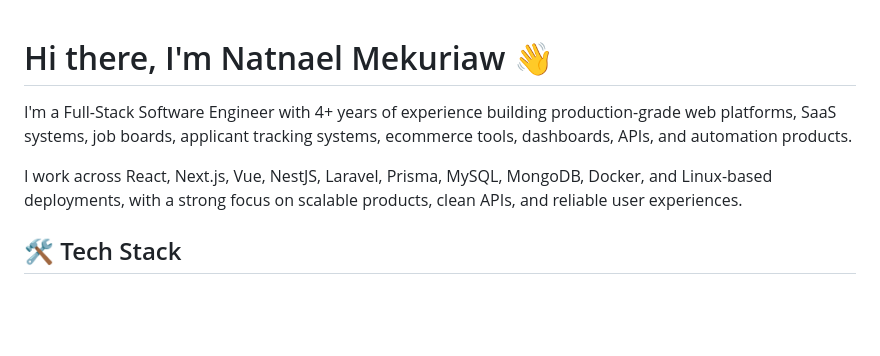
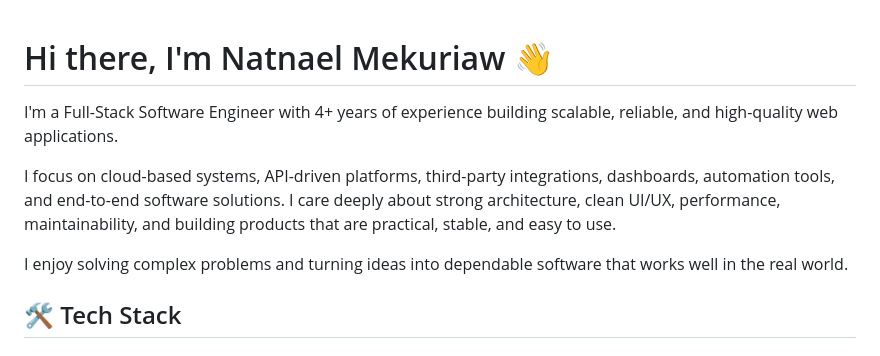
Before and after one commit to natnaelmekuriaw/natnaelmekuriaw, a Markdown page: README.md, the part around the change. Drawn GitHub-style; blank space fills up the shorter version.

```diff
--- a/README.md
+++ b/README.md
@@ -1,8 +1,11 @@
 # Hi there, I'm Natnael Mekuriaw 👋
 
-I'm a Full-Stack Software Engineer with 4+ years of experience building production-grade web platforms, SaaS systems, job boards, applicant tracking systems, ecommerce tools, dashboards, APIs, and automation products.
 
-I work across React, Next.js, Vue, NestJS, Laravel, Prisma, MySQL, MongoDB, Docker, and Linux-based deployments, with a strong focus on scalable products, clean APIs, and reliable user experiences.
+I'm a Full-Stack Software Engineer with 4+ years of experience building scalable, reliable, and high-quality web applications.
+
+I focus on cloud-based systems, API-driven platforms, third-party integrations, dashboards, automation tools, and end-to-end software solutions. I care deeply about strong architecture, clean UI/UX, performance, maintainability, and building products that are practical, stable, and easy to use.
+
+I enjoy solving complex problems and turning ideas into dependable software that works well in the real world.
 
 
 ## 🛠️ Tech Stack
```
